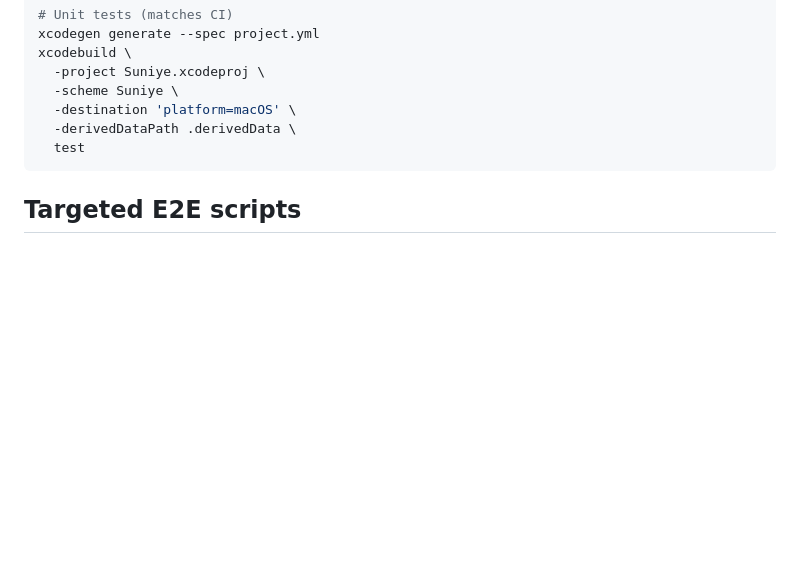
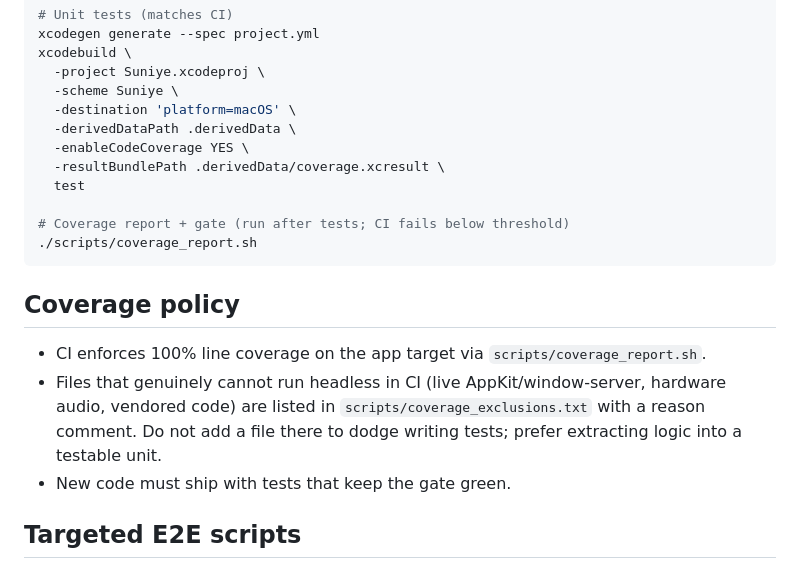
Before and after one commit to kishanhitk/suniye, a Markdown page: AGENTS.md, the part around the change. GitHub-like rendering; blank space fills up the shorter version.

Commit message:
docs: document coverage policy and commands in AGENTS.md

````diff
--- a/AGENTS.md
+++ b/AGENTS.md
@@ -58,8 +58,21 @@ xcodebuild \
   -scheme Suniye \
   -destination 'platform=macOS' \
   -derivedDataPath .derivedData \
+  -enableCodeCoverage YES \
+  -resultBundlePath .derivedData/coverage.xcresult \
   test
+
+# Coverage report + gate (run after tests; CI fails below threshold)
+./scripts/coverage_report.sh
 ```
+
+## Coverage policy
+- CI enforces 100% line coverage on the app target via `scripts/coverage_report.sh`.
+- Files that genuinely cannot run headless in CI (live AppKit/window-server,
+  hardware audio, vendored code) are listed in `scripts/coverage_exclusions.txt`
+  with a reason comment. Do not add a file there to dodge writing tests;
+  prefer extracting logic into a testable unit.
+- New code must ship with tests that keep the gate green.
 
 ## Targeted E2E scripts
 - LLM forced success/fallback and submit-command smoke tests run via launch args:
````
